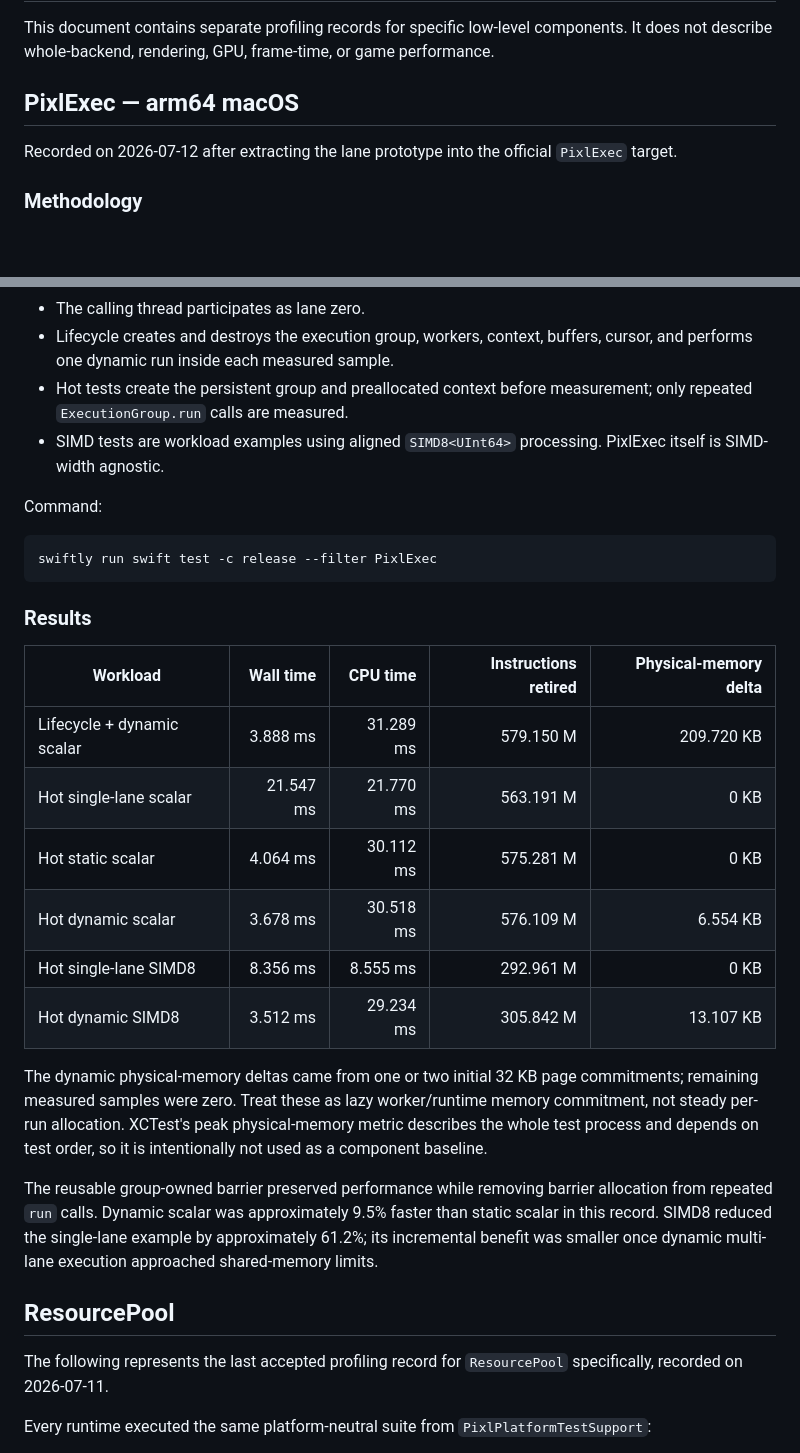
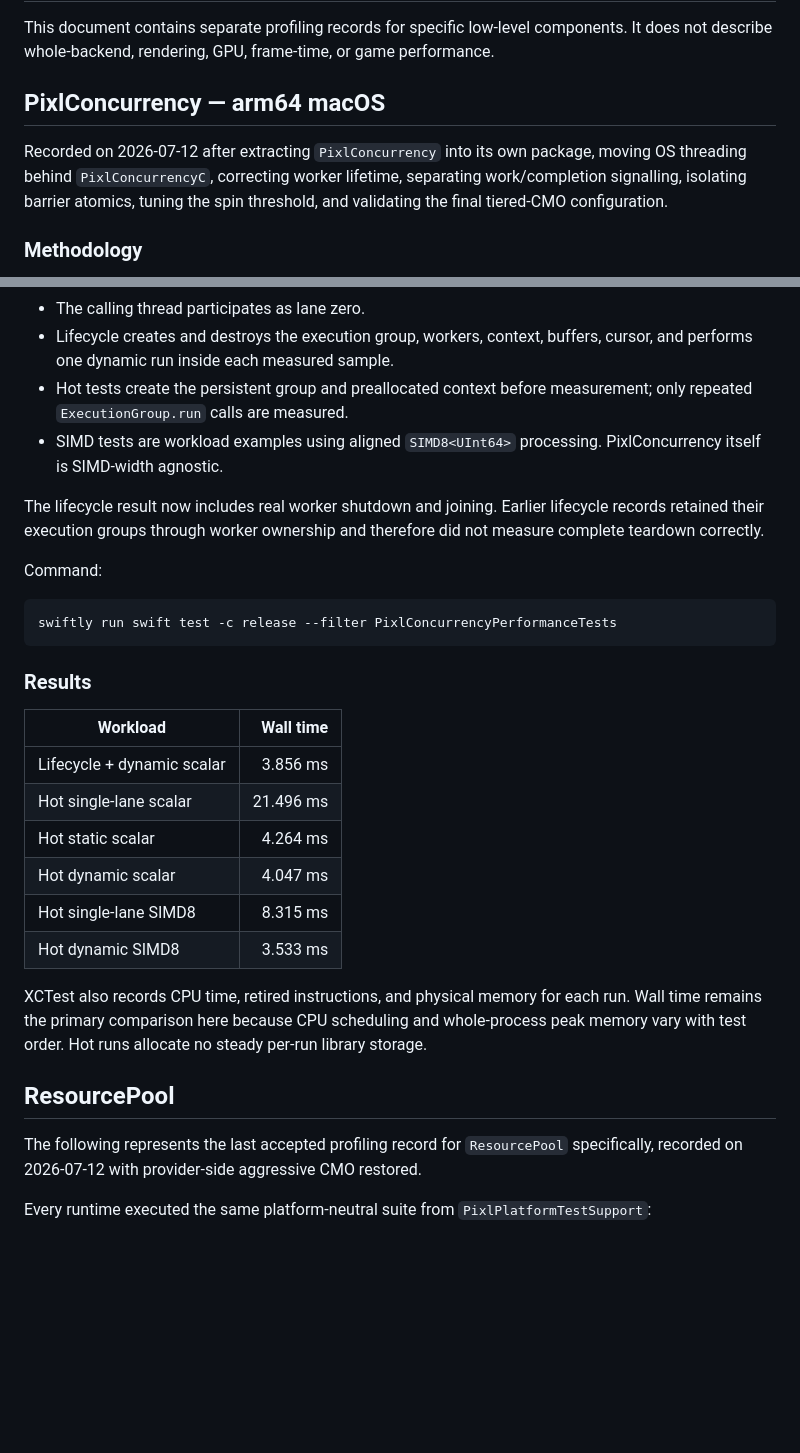
Before and after one commit to shaps80/MOOD, a Markdown page: PERF.md, 2 parts joined by grey strips. Rendered like a GitHub page; blank space fills up the shorter version.

````diff
--- a/PERF.md
+++ b/PERF.md
@@ -6,9 +6,9 @@ These are reference measurements for detecting material performance regressions
 
 This document contains separate profiling records for specific low-level components. It does not describe whole-backend, rendering, GPU, frame-time, or game performance.
 
-## PixlExec — arm64 macOS
+## PixlConcurrency — arm64 macOS
 
-Recorded on 2026-07-12 after extracting the lane prototype into the official `PixlExec` target.
+Recorded on 2026-07-12 after extracting `PixlConcurrency` into its own package, moving OS threading behind `PixlConcurrencyC`, correcting worker lifetime, separating work/completion signalling, isolating barrier atomics, tuning the spin threshold, and validating the final tiered-CMO configuration.
 
 ### Methodology
 
@@ -21,32 +21,32 @@ Recorded on 2026-07-12 after extracting the lane prototype into the official `Pi
 - The calling thread participates as lane zero.
 - Lifecycle creates and destroys the execution group, workers, context, buffers, cursor, and performs one dynamic run inside each measured sample.
 - Hot tests create the persistent group and preallocated context before measurement; only repeated `ExecutionGroup.run` calls are measured.
-- SIMD tests are workload examples using aligned `SIMD8<UInt64>` processing. PixlExec itself is SIMD-width agnostic.
+- SIMD tests are workload examples using aligned `SIMD8<UInt64>` processing. PixlConcurrency itself is SIMD-width agnostic.
+
+The lifecycle result now includes real worker shutdown and joining. Earlier lifecycle records retained their execution groups through worker ownership and therefore did not measure complete teardown correctly.
 
 Command:
 
 ```sh
-swiftly run swift test -c release --filter PixlExec
+swiftly run swift test -c release --filter PixlConcurrencyPerformanceTests
 ```
 
 ### Results
 
-| Workload | Wall time | CPU time | Instructions retired | Physical-memory delta |
-|---|---:|---:|---:|---:|
-| Lifecycle + dynamic scalar | 3.888 ms | 31.289 ms | 579.150 M | 209.720 KB |
-| Hot single-lane scalar | 21.547 ms | 21.770 ms | 563.191 M | 0 KB |
-| Hot static scalar | 4.064 ms | 30.112 ms | 575.281 M | 0 KB |
-| Hot dynamic scalar | 3.678 ms | 30.518 ms | 576.109 M | 6.554 KB |
-| Hot single-lane SIMD8 | 8.356 ms | 8.555 ms | 292.961 M | 0 KB |
-| Hot dynamic SIMD8 | 3.512 ms | 29.234 ms | 305.842 M | 13.107 KB |
+| Workload | Wall time |
+|---|---:|
+| Lifecycle + dynamic scalar | 3.856 ms |
+| Hot single-lane scalar | 21.496 ms |
+| Hot static scalar | 4.264 ms |
+| Hot dynamic scalar | 4.047 ms |
+| Hot single-lane SIMD8 | 8.315 ms |
+| Hot dynamic SIMD8 | 3.533 ms |
 
-The dynamic physical-memory deltas came from one or two initial 32 KB page commitments; remaining measured samples were zero. Treat these as lazy worker/runtime memory commitment, not steady per-run allocation. XCTest's peak physical-memory metric describes the whole test process and depends on test order, so it is intentionally not used as a component baseline.
-
-The reusable group-owned barrier preserved performance while removing barrier allocation from repeated `run` calls. Dynamic scalar was approximately 9.5% faster than static scalar in this record. SIMD8 reduced the single-lane example by approximately 61.2%; its incremental benefit was smaller once dynamic multi-lane execution approached shared-memory limits.
+XCTest also records CPU time, retired instructions, and physical memory for each run. Wall time remains the primary comparison here because CPU scheduling and whole-process peak memory vary with test order. Hot runs allocate no steady per-run library storage.
 
 ## ResourcePool
 
-The following represents the last accepted profiling record for `ResourcePool` specifically, recorded on 2026-07-11.
+The following represents the last accepted profiling record for `ResourcePool` specifically, recorded on 2026-07-12 with provider-side aggressive CMO restored.
 
 Every runtime executed the same platform-neutral suite from `PixlPlatformTestSupport`:
 
````
Also changed, not shown: other parts of PERF.md (+37 -5 lines).
